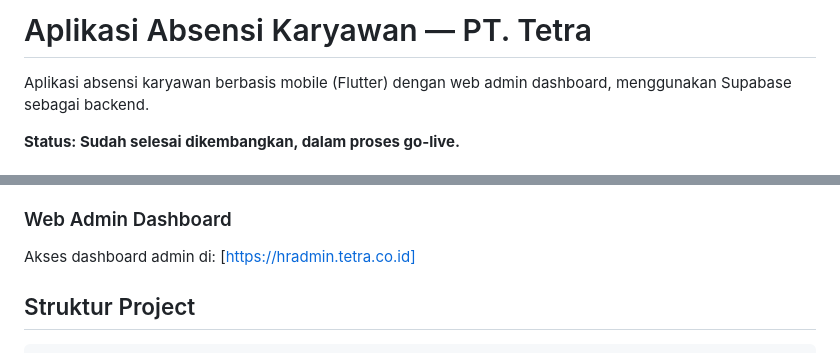
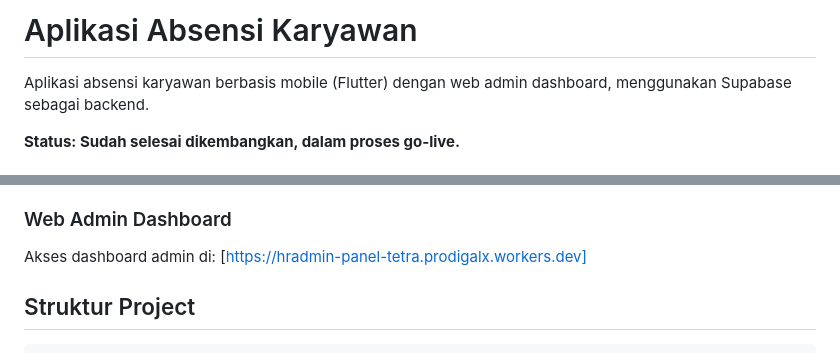
Before and after one commit to rickyds-bot/hradmin-panel-tetra, a Markdown page: README.md, 2 parts joined by grey strips. Drawn GitHub-style.

Commit message:
Change admin dashboard URL in README
Updated the admin dashboard link in the README.

```diff
--- a/README.md
+++ b/README.md
@@ -1,4 +1,4 @@
-# Aplikasi Absensi Karyawan — PT. Tetra
+# Aplikasi Absensi Karyawan
 
 Aplikasi absensi karyawan berbasis mobile (Flutter) dengan web admin dashboard, menggunakan Supabase sebagai backend.
 
@@ -62,7 +62,7 @@ Atau klik langsung:
 4. Login menggunakan akun karyawan yang sudah teregister/terdaftar
 
 ### Web Admin Dashboard
-Akses dashboard admin di: [https://hradmin.tetra.co.id]
+Akses dashboard admin di: [https://hradmin-panel-tetra.prodigalx.workers.dev]
 
 
 ## Struktur Project
```
